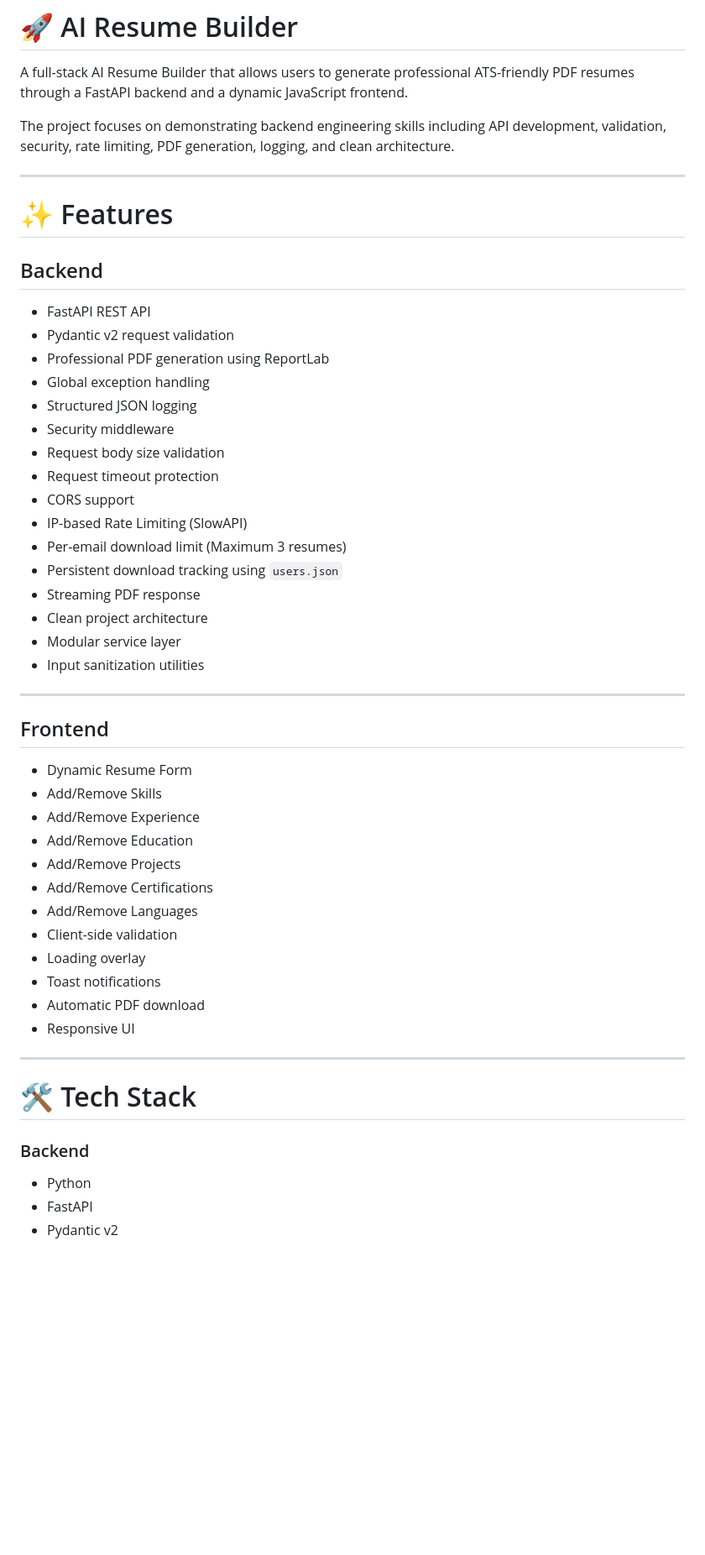
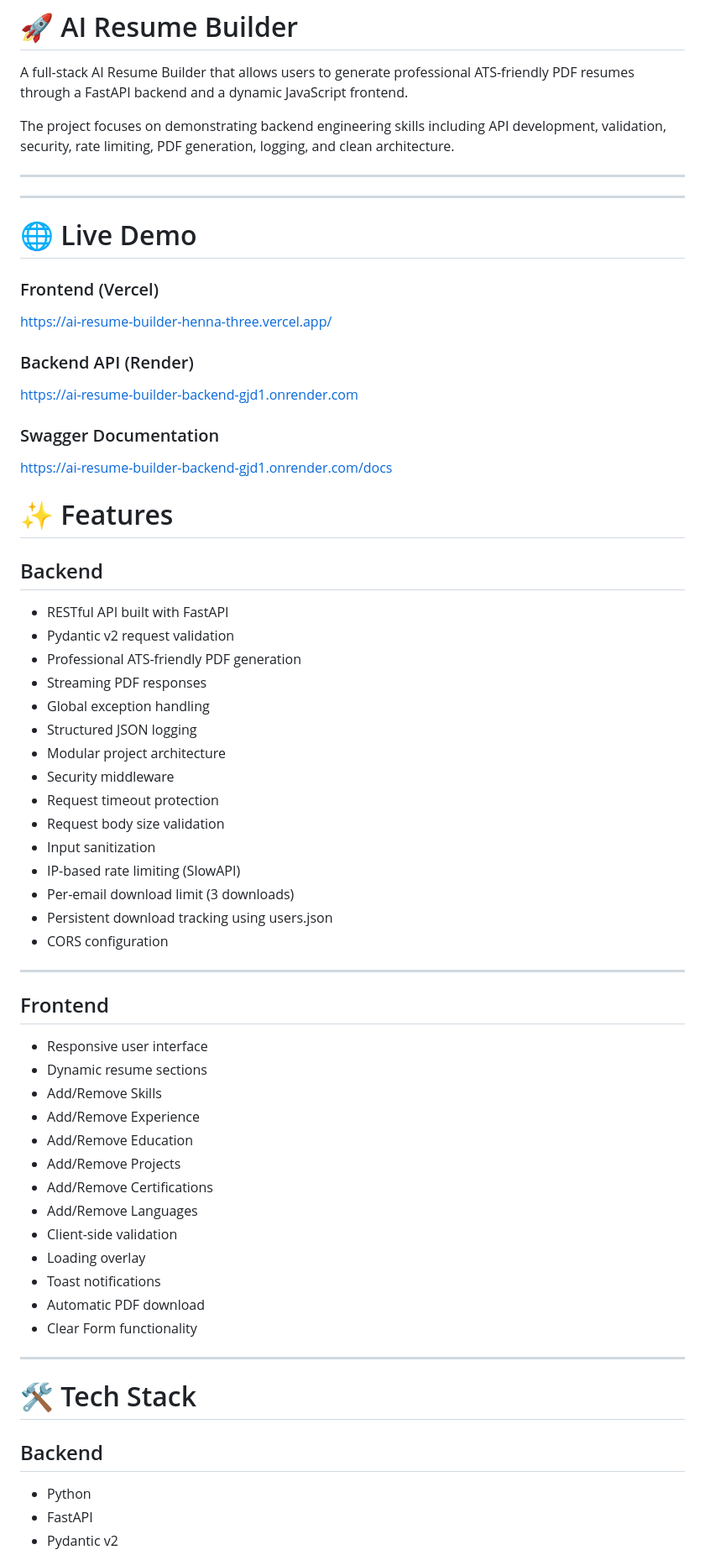
Before and after one commit to dubeyshruti801-byte/AI-Resume-Builder, a Markdown page: README.md, the part around one of its changes. Shown at 84% size. GitHub-like rendering; blank space fills up the shorter version.

```diff
--- a/README.md
+++ b/README.md
@@ -6,32 +6,47 @@ The project focuses on demonstrating backend engineering skills including API de
 
 ---
 
+---
+
+# 🌐 Live Demo
+
+### Frontend (Vercel)
+
+https://ai-resume-builder-henna-three.vercel.app/
+
+### Backend API (Render)
+
+https://ai-resume-builder-backend-gjd1.onrender.com
+
+### Swagger Documentation
+
+https://ai-resume-builder-backend-gjd1.onrender.com/docs
+
 # ✨ Features
 
 ## Backend
 
-- FastAPI REST API
+- RESTful API built with FastAPI
 - Pydantic v2 request validation
-- Professional PDF generation using ReportLab
+- Professional ATS-friendly PDF generation
+- Streaming PDF responses
 - Global exception handling
 - Structured JSON logging
+- Modular project architecture
 - Security middleware
+- Request timeout protection
 - Request body size validation
-- Request timeout protection
-- CORS support
-- IP-based Rate Limiting (SlowAPI)
-- Per-email download limit (Maximum 3 resumes)
-- Persistent download tracking using `users.json`
-- Streaming PDF response
-- Clean project architecture
-- Modular service layer
-- Input sanitization utilities
-
+- Input sanitization
+- IP-based rate limiting (SlowAPI)
+- Per-email download limit (3 downloads)
+- Persistent download tracking using users.json
+- CORS configuration
 ---
 
 ## Frontend
 
-- Dynamic Resume Form
+- Responsive user interface
+- Dynamic resume sections
 - Add/Remove Skills
 - Add/Remove Experience
 - Add/Remove Education
@@ -42,13 +57,13 @@ The project focuses on demonstrating backend engineering skills including API de
 - Loading overlay
 - Toast notifications
 - Automatic PDF download
-- Responsive UI
+- Clear Form functionality
 
 ---
 
 # 🛠 Tech Stack
 
-### Backend
+## Backend
 
 - Python
 - FastAPI
```
Also changed, not shown: other parts of README.md (+82 -8 lines).
